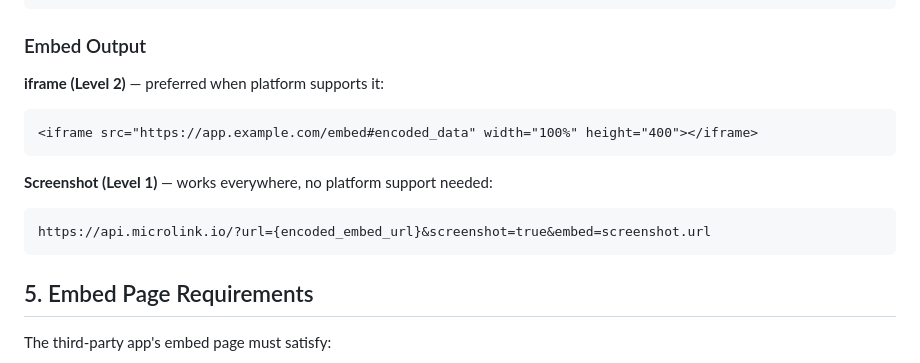
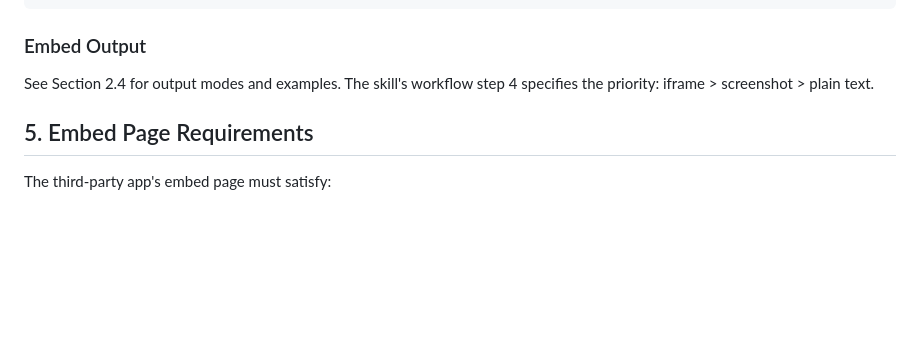
Before and after one commit to 2234839/eri-spec, a Markdown page: SPEC.md, the part around the change. Drawn GitHub-style; blank space fills up the shorter version.

````diff
--- a/SPEC.md
+++ b/SPEC.md
@@ -129,17 +129,7 @@ Content-Type: application/json
 
 ### Embed Output
 
-**iframe (Level 2)** — preferred when platform supports it:
-
-```html
-<iframe src="https://app.example.com/embed#encoded_data" width="100%" height="400"></iframe>
-```
-
-**Screenshot (Level 1)** — works everywhere, no platform support needed:
-
-```
-https://api.microlink.io/?url={encoded_embed_url}&screenshot=true&embed=screenshot.url
-```
+See Section 2.4 for output modes and examples. The skill's workflow step 4 specifies the priority: iframe > screenshot > plain text.
 
 ## 5. Embed Page Requirements
 
````
Also changed, not shown: SPEC.zh.md (+1 -11 lines).
